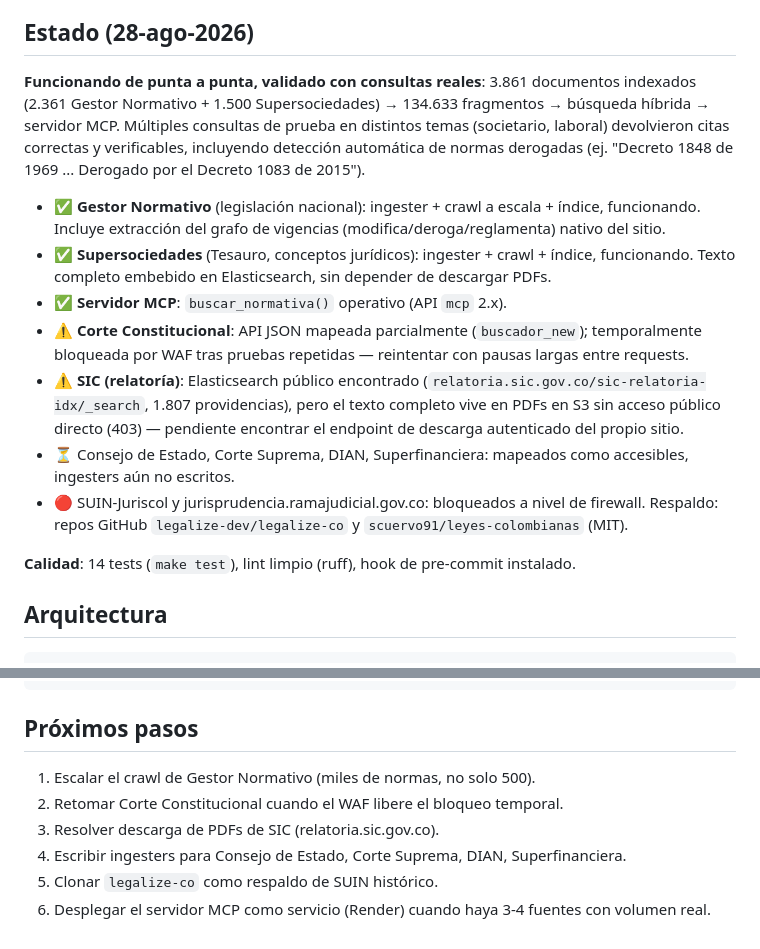
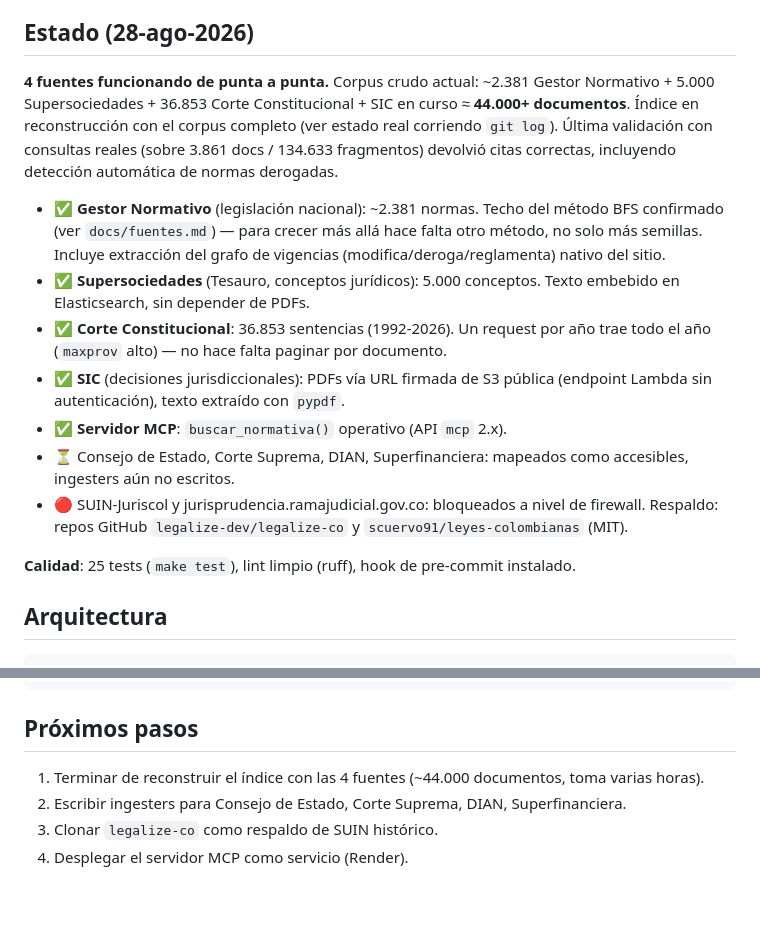
Before and after one commit to fabiangulla-pixel/aliado-libre, a Markdown page: README.md, 2 parts joined by grey strips. Drawn GitHub-style; blank space fills up the shorter version.

Commit message:
Actualizar README con estado de 4 fuentes (~44k documentos)

```diff
--- a/README.md
+++ b/README.md
@@ -12,28 +12,28 @@ Cuando el índice no tiene algo, el servidor MCP debe decirlo explícitamente
 
 ## Estado (28-ago-2026)
 
-**Funcionando de punta a punta, validado con consultas reales**: 3.861 documentos indexados
-(2.361 Gestor Normativo + 1.500 Supersociedades) → 134.633 fragmentos → búsqueda híbrida →
-servidor MCP. Múltiples consultas de prueba en distintos temas (societario, laboral) devolvieron
-citas correctas y verificables, incluyendo detección automática de normas derogadas
-(ej. "Decreto 1848 de 1969 ... Derogado por el Decreto 1083 de 2015").
+**4 fuentes funcionando de punta a punta.** Corpus crudo actual: ~2.381 Gestor Normativo +
+5.000 Supersociedades + 36.853 Corte Constitucional + SIC en curso ≈ **44.000+ documentos**.
+Índice en reconstrucción con el corpus completo (ver estado real corriendo `git log`).
+Última validación con consultas reales (sobre 3.861 docs / 134.633 fragmentos) devolvió citas
+correctas, incluyendo detección automática de normas derogadas.
 
-- ✅ **Gestor Normativo** (legislación nacional): ingester + crawl a escala + índice, funcionando.
+- ✅ **Gestor Normativo** (legislación nacional): ~2.381 normas. Techo del método BFS confirmado
+  (ver `docs/fuentes.md`) — para crecer más allá hace falta otro método, no solo más semillas.
   Incluye extracción del grafo de vigencias (modifica/deroga/reglamenta) nativo del sitio.
-- ✅ **Supersociedades** (Tesauro, conceptos jurídicos): ingester + crawl + índice, funcionando.
-  Texto completo embebido en Elasticsearch, sin depender de descargar PDFs.
+- ✅ **Supersociedades** (Tesauro, conceptos jurídicos): 5.000 conceptos. Texto embebido en
+  Elasticsearch, sin depender de PDFs.
+- ✅ **Corte Constitucional**: 36.853 sentencias (1992-2026). Un request por año trae todo el
+  año (`maxprov` alto) — no hace falta paginar por documento.
+- ✅ **SIC** (decisiones jurisdiccionales): PDFs vía URL firmada de S3 pública (endpoint Lambda
+  sin autenticación), texto extraído con `pypdf`.
 - ✅ **Servidor MCP**: `buscar_normativa()` operativo (API `mcp` 2.x).
-- ⚠️ **Corte Constitucional**: API JSON mapeada parcialmente (`buscador_new`); temporalmente
-  bloqueada por WAF tras pruebas repetidas — reintentar con pausas largas entre requests.
-- ⚠️ **SIC (relatoría)**: Elasticsearch público encontrado (`relatoria.sic.gov.co/sic-relatoria-idx/_search`,
-  1.807 providencias), pero el texto completo vive en PDFs en S3 sin acceso público directo (403) —
-  pendiente encontrar el endpoint de descarga autenticado del propio sitio.
 - ⏳ Consejo de Estado, Corte Suprema, DIAN, Superfinanciera: mapeados como accesibles,
   ingesters aún no escritos.
 - 🔴 SUIN-Juriscol y jurisprudencia.ramajudicial.gov.co: bloqueados a nivel de firewall.
   Respaldo: repos GitHub `legalize-dev/legalize-co` y `scuervo91/leyes-colombianas` (MIT).
 
-**Calidad**: 14 tests (`make test`), lint limpio (ruff), hook de pre-commit instalado.
+**Calidad**: 25 tests (`make test`), lint limpio (ruff), hook de pre-commit instalado.
 
 ## Arquitectura
 
@@ -63,9 +63,7 @@ PyTorch/sentence-transformers hacen segfault en Python 3.14 (muy reciente, sin s
 
 ## Próximos pasos
 
-1. Escalar el crawl de Gestor Normativo (miles de normas, no solo 500).
-2. Retomar Corte Constitucional cuando el WAF libere el bloqueo temporal.
-3. Resolver descarga de PDFs de SIC (relatoria.sic.gov.co).
-4. Escribir ingesters para Consejo de Estado, Corte Suprema, DIAN, Superfinanciera.
-5. Clonar `legalize-co` como respaldo de SUIN histórico.
-6. Desplegar el servidor MCP como servicio (Render) cuando haya 3-4 fuentes con volumen real.
+1. Terminar de reconstruir el índice con las 4 fuentes (~44.000 documentos, toma varias horas).
+2. Escribir ingesters para Consejo de Estado, Corte Suprema, DIAN, Superfinanciera.
+3. Clonar `legalize-co` como respaldo de SUIN histórico.
+4. Desplegar el servidor MCP como servicio (Render).
```
